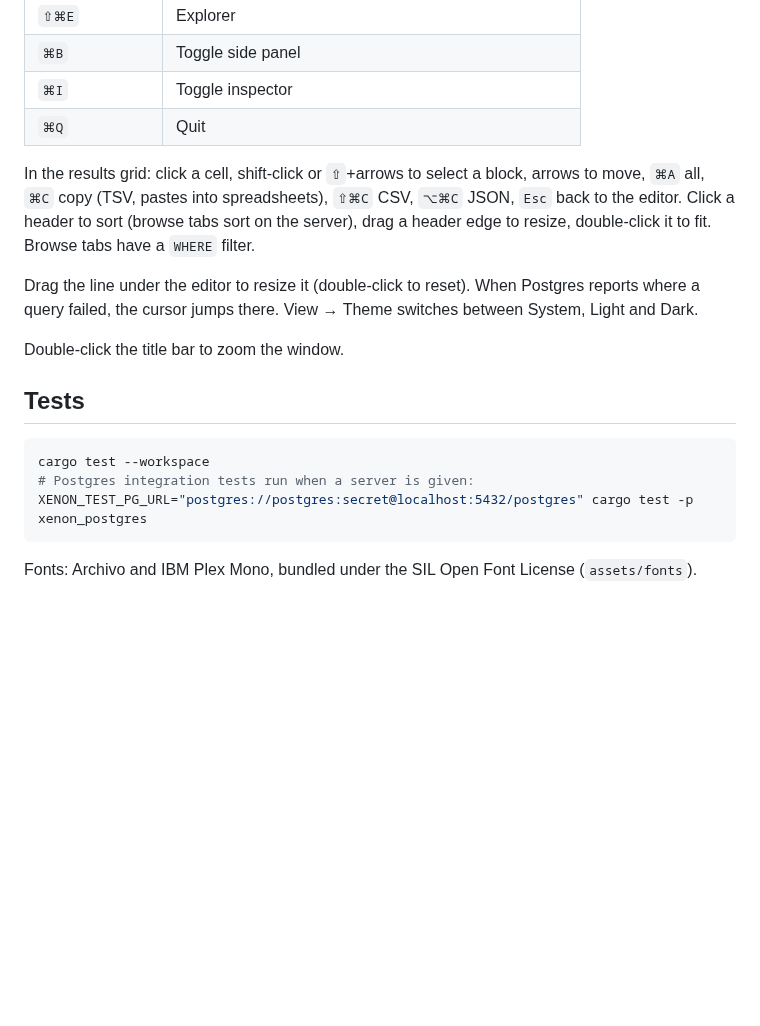
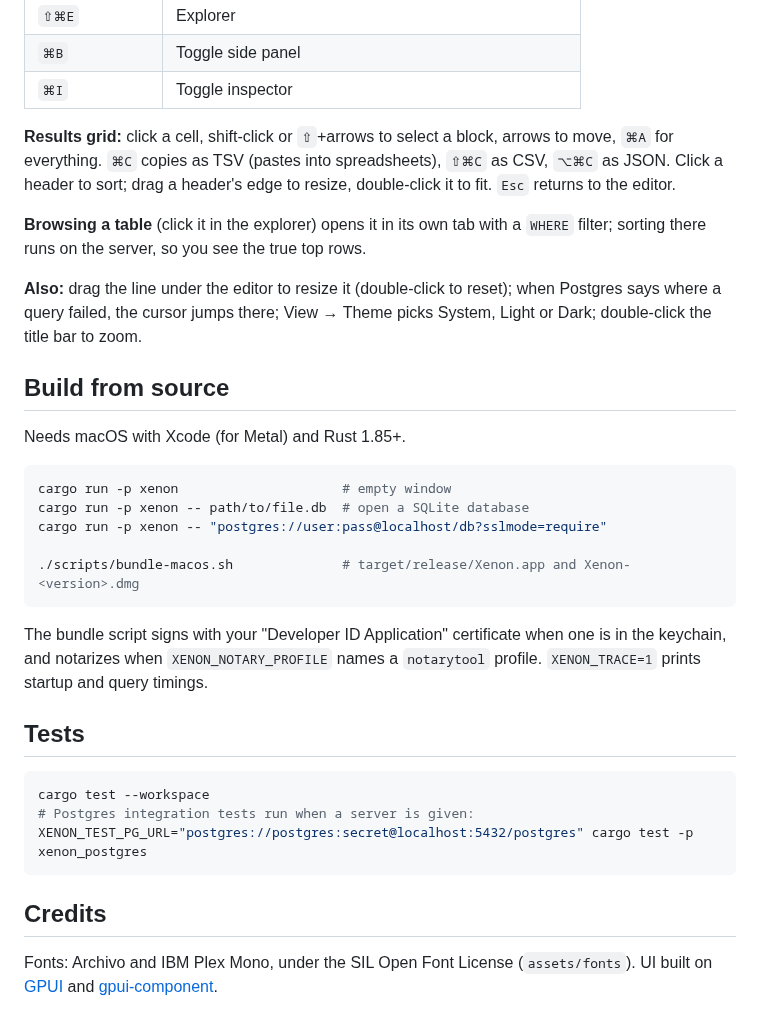
Before and after one commit to 0mjs/xenon, a Markdown page: README.md, the part around one of its changes. Drawn GitHub-style; blank space fills up the shorter version.

````diff
--- a/README.md
+++ b/README.md
@@ -42,17 +46,34 @@ To build a proper app with its icon, `./scripts/bundle-macos.sh` creates `target
 | `⇧⌘E` | Explorer |
 | `⌘B` | Toggle side panel |
 | `⌘I` | Toggle inspector |
-| `⌘Q` | Quit |
 
-In the results grid: click a cell, shift-click or `⇧`+arrows to select a block, arrows to move,
-`⌘A` all, `⌘C` copy (TSV, pastes into spreadsheets), `⇧⌘C` CSV, `⌥⌘C` JSON, `Esc` back to the
-editor. Click a header to sort (browse tabs sort on the server), drag a header edge to resize,
-double-click it to fit. Browse tabs have a `WHERE` filter.
+**Results grid:** click a cell, shift-click or `⇧`+arrows to select a block, arrows to move, `⌘A`
+for everything. `⌘C` copies as TSV (pastes into spreadsheets), `⇧⌘C` as CSV, `⌥⌘C` as JSON. Click
+a header to sort; drag a header's edge to resize, double-click it to fit. `Esc` returns to the
+editor.
 
-Drag the line under the editor to resize it (double-click to reset). When Postgres reports where a
-query failed, the cursor jumps there. View → Theme switches between System, Light and Dark.
+**Browsing a table** (click it in the explorer) opens it in its own tab with a `WHERE` filter;
+sorting there runs on the server, so you see the true top rows.
 
-Double-click the title bar to zoom the window.
+**Also:** drag the line under the editor to resize it (double-click to reset); when Postgres says
+where a query failed, the cursor jumps there; View → Theme picks System, Light or Dark; double-click
+the title bar to zoom.
+
+## Build from source
+
+Needs macOS with Xcode (for Metal) and Rust 1.85+.
+
+```sh
+cargo run -p xenon                     # empty window
+cargo run -p xenon -- path/to/file.db  # open a SQLite database
+cargo run -p xenon -- "postgres://user:pass@localhost/db?sslmode=require"
+
+./scripts/bundle-macos.sh              # target/release/Xenon.app and Xenon-<version>.dmg
+```
+
+The bundle script signs with your "Developer ID Application" certificate when one is in the
+keychain, and notarizes when `XENON_NOTARY_PROFILE` names a `notarytool` profile.
+`XENON_TRACE=1` prints startup and query timings.
 
 ## Tests
 
@@ -62,4 +83,7 @@ cargo test --workspace
 XENON_TEST_PG_URL="postgres://postgres:secret@localhost:5432/postgres" cargo test -p xenon_postgres
 ```
 
-Fonts: Archivo and IBM Plex Mono, bundled under the SIL Open Font License (`assets/fonts`).
+## Credits
+
+Fonts: Archivo and IBM Plex Mono, under the SIL Open Font License (`assets/fonts`). UI built on
+[GPUI](https://gpui.rs) and [gpui-component](https://github.com/longbridge/gpui-kit).
````
Also changed, not shown: other parts of README.md (+22 -18 lines), PLAN.md (+17 -8 lines), docs/screenshots/browse.png (added), docs/screenshots/palette.png (added), 3 other files.
